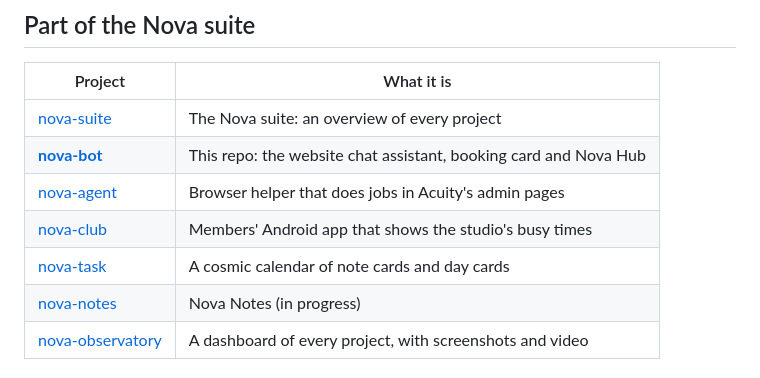
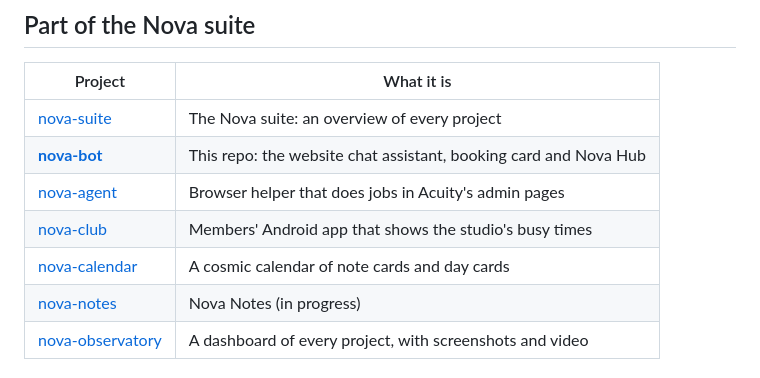
Before and after one commit to tuniveza/nova-bot, a Markdown page: README.md, the part around the change. GitHub-like rendering.

Commit message:
Nova Task is now Nova Calendar
Update the name and links to the renamed repo
(https://github.com/tuniveza/nova-calendar).

Co-Authored-By: Claude Opus 5.5 <noreply@anthropic.com>

```diff
--- a/README.md
+++ b/README.md
@@ -340,7 +340,7 @@ docs/media/                      README images
 | **[nova-bot](https://github.com/tuniveza/nova-bot)** | This repo: the website chat assistant, booking card and Nova Hub |
 | [nova-agent](https://github.com/tuniveza/nova-agent) | Browser helper that does jobs in Acuity's admin pages |
 | [nova-club](https://github.com/tuniveza/nova-club) | Members' Android app that shows the studio's busy times |
-| [nova-task](https://github.com/tuniveza/nova-task) | A cosmic calendar of note cards and day cards |
+| [nova-calendar](https://github.com/tuniveza/nova-calendar) | A cosmic calendar of note cards and day cards |
 | [nova-notes](https://github.com/tuniveza/nova-notes) | Nova Notes (in progress) |
 | [nova-observatory](https://github.com/tuniveza/nova-observatory) | A dashboard of every project, with screenshots and video |
 
```
